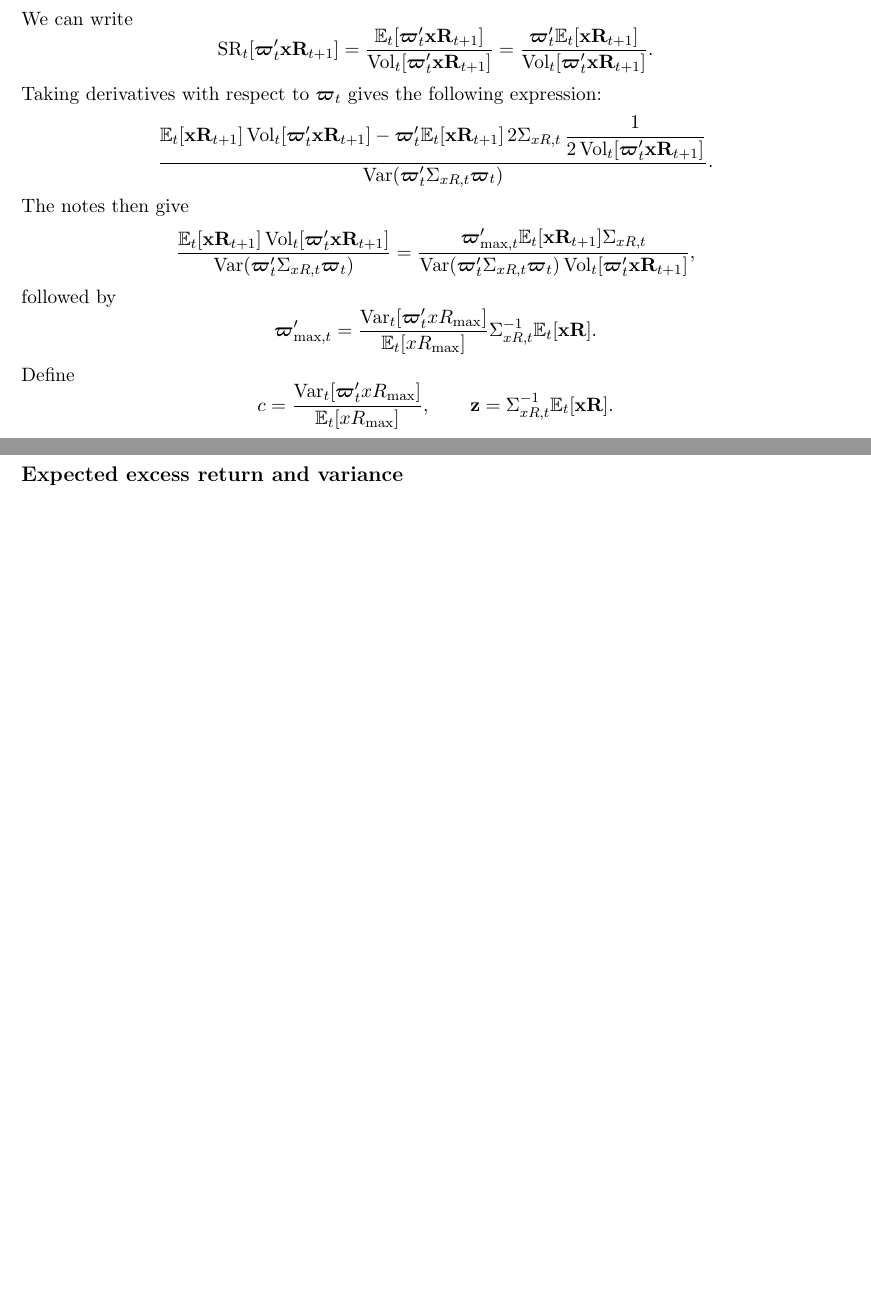
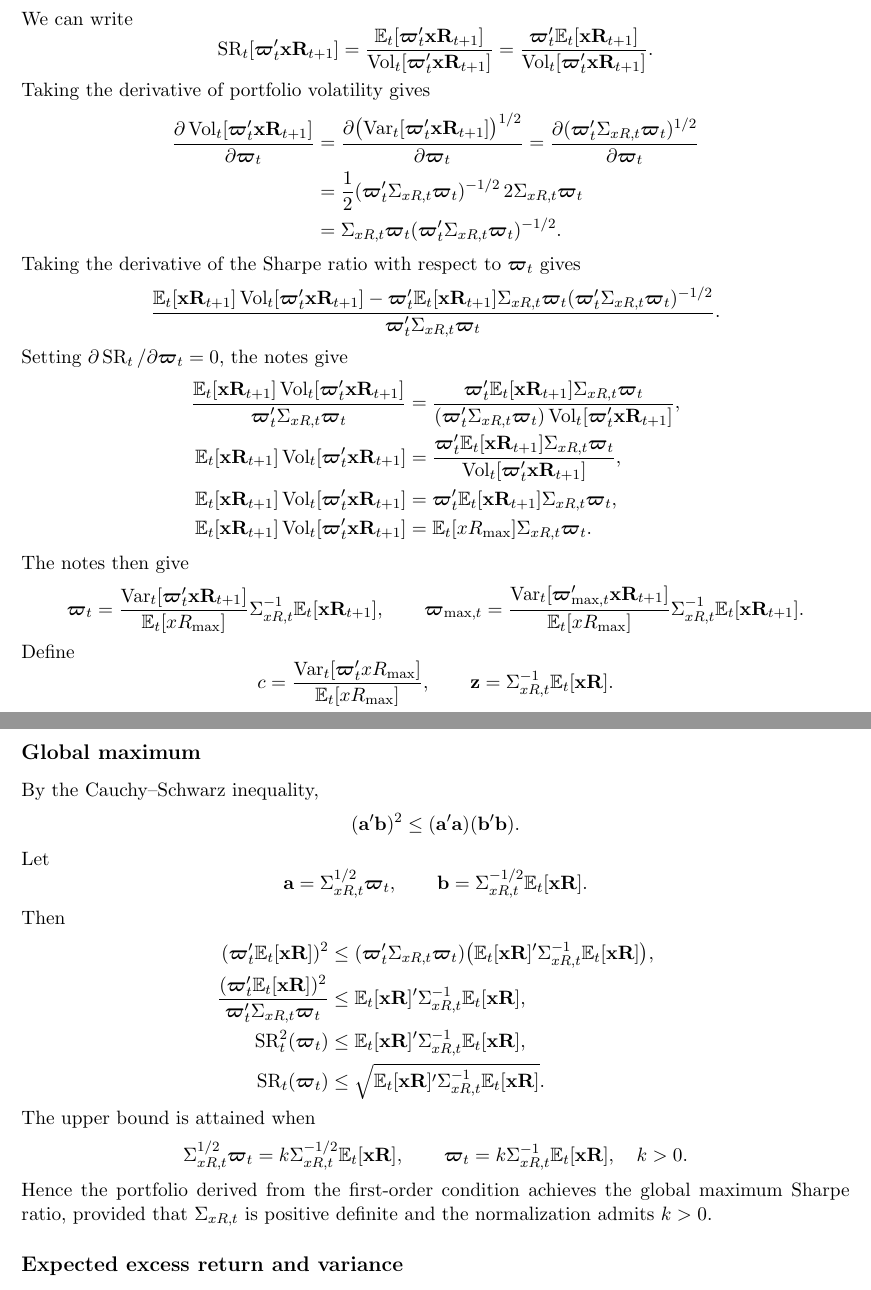
Before and after one commit to lesley2023/Pset3, a LaTeX problem sheet (pset3_solution.tex): two parts of pages 2 and 3 of 3 before the commit and two parts of pages 2 and 3 of 4 after it, joined at a grey line, cut so that both start at the same text, the shorter picture padded with empty space. Compiled offline with pdfLaTeX.

Commit message:
TP Q1(c): transcribe revised derivative and maximum argument

```diff
--- a/pset3_solution.tex
+++ b/pset3_solution.tex
@@ -98,37 +98,54 @@ We can write
 =\frac{\Et[\wt'\xr]}{\operatorname{Vol}_t[\wt'\xr]}
 =\frac{\wt'\Et[\xr]}{\operatorname{Vol}_t[\wt'\xr]}.
 \]
-Taking derivatives with respect to $\wt$ gives the following expression:
-% Transcribed literally: the handwritten denominator uses Var, and the
-% covariance-matrix factor in the numerator has no following weight vector.
+Taking the derivative of portfolio volatility gives
+\begin{align*}
+\frac{\partial\operatorname{Vol}_t[\wt'\xr]}{\partial\wt}
+&=\frac{\partial\bigl(\Vt[\wt'\xr]\bigr)^{1/2}}{\partial\wt}
+=\frac{\partial(\wt'\Sigma_{xR,t}\wt)^{1/2}}{\partial\wt}\\
+&=\frac12(\wt'\Sigma_{xR,t}\wt)^{-1/2}\,2\Sigma_{xR,t}\wt\\
+&=\Sigma_{xR,t}\wt(\wt'\Sigma_{xR,t}\wt)^{-1/2}.
+\end{align*}
+Taking the derivative of the Sharpe ratio with respect to $\wt$ gives
 \[
 \frac{\Et[\xr]\operatorname{Vol}_t[\wt'\xr]
--\wt'\Et[\xr]\,2\Sigma_{xR,t}\,
- \dfrac{1}{2\operatorname{Vol}_t[\wt'\xr]}}
-{\operatorname{Var}(\wt'\Sigma_{xR,t}\wt)}.
+-\wt'\Et[\xr]\Sigma_{xR,t}\wt
+(\wt'\Sigma_{xR,t}\wt)^{-1/2}}
+{\wt'\Sigma_{xR,t}\wt}.
 \]
+Setting $\partial\operatorname{SR}_t/\partial\wt=0$, the notes give
+\begin{align*}
+\frac{\Et[\xr]\operatorname{Vol}_t[\wt'\xr]}
+{\wt'\Sigma_{xR,t}\wt}
+&=\frac{\wt'\Et[\xr]\Sigma_{xR,t}\wt}
+{(\wt'\Sigma_{xR,t}\wt)\operatorname{Vol}_t[\wt'\xr]},\\
+\Et[\xr]\operatorname{Vol}_t[\wt'\xr]
+&=\frac{\wt'\Et[\xr]\Sigma_{xR,t}\wt}
+{\operatorname{Vol}_t[\wt'\xr]},\\
+% Literal transcription: these next two handwritten lines retain Vol,
+% whereas the following proportionality uses Var. Not silently corrected.
+\Et[\xr]\operatorname{Vol}_t[\wt'\xr]
+&=\wt'\Et[\xr]\Sigma_{xR,t}\wt,\\
+\Et[\xr]\operatorname{Vol}_t[\wt'\xr]
+&=\Et[xR_{\max}]\Sigma_{xR,t}\wt.
+\end{align*}
 The notes then give
 \[
-\frac{\Et[\xr]\operatorname{Vol}_t[\wt'\xr]}
-{\operatorname{Var}(\wt'\Sigma_{xR,t}\wt)}
-=
-\frac{\boldsymbol{\varpi}_{\max,t}'\Et[\xr]\Sigma_{xR,t}}
-{\operatorname{Var}(\wt'\Sigma_{xR,t}\wt)
- \operatorname{Vol}_t[\wt'\xr]},
-\]
-followed by
-% Primes and the variance argument below are preserved from the handwriting.
-\[
-\boldsymbol{\varpi}_{\max,t}'
-=\frac{\Vt[\wt' xR_{\max}]}{\Et[xR_{\max}]}
-\Sigma_{xR,t}^{-1}\Et[\mathbf{xR}].
+\wt=\frac{\Vt[\wt'\xr]}{\Et[xR_{\max}]}
+\Sigma_{xR,t}^{-1}\Et[\xr],
+\qquad
+\boldsymbol{\varpi}_{\max,t}
+=\frac{\Vt[\boldsymbol{\varpi}_{\max,t}'\xr]}{\Et[xR_{\max}]}
+\Sigma_{xR,t}^{-1}\Et[\xr].
 \]
 Define
+% Literal transcription: the handwritten definition of c still uses
+% Var(w prime xR_max), although xR_max is a scalar.
 \[
 c=\frac{\Vt[\wt' xR_{\max}]}{\Et[xR_{\max}]},
 \qquad \mathbf z=\Sigma_{xR,t}^{-1}\Et[\mathbf{xR}].
 \]
-Then $\boldsymbol{\varpi}_{\max,t}'=c\mathbf z$. Imposing the normalization,
+Then $\boldsymbol{\varpi}_{\max,t}=c\mathbf z$. Imposing the normalization,
 \begin{align*}
 \mathbf1'\boldsymbol{\varpi}_{\max,t}=1
 &\quad\Longrightarrow\quad
@@ -152,6 +169,39 @@ R_{\max,t+1}=\mathbf W_{\max,t}'
 \qquad xR_{\max,t+1}=\boldsymbol{\varpi}_{\max,t}'\xr.
 \]
 \clearpage
+\subsection*{Global maximum}
+By the Cauchy--Schwarz inequality,
+\[
+(\mathbf a'\mathbf b)^2\le(\mathbf a'\mathbf a)(\mathbf b'\mathbf b).
+\]
+Let
+\[
+\mathbf a=\Sigma_{xR,t}^{1/2}\wt,
+\qquad \mathbf b=\Sigma_{xR,t}^{-1/2}\Et[\mathbf{xR}].
+\]
+Then
+\begin{align*}
+(\wt'\Et[\mathbf{xR}])^2
+&\le(\wt'\Sigma_{xR,t}\wt)
+\bigl(\Et[\mathbf{xR}]'\Sigma_{xR,t}^{-1}\Et[\mathbf{xR}]\bigr),\\
+\frac{(\wt'\Et[\mathbf{xR}])^2}{\wt'\Sigma_{xR,t}\wt}
+&\le\Et[\mathbf{xR}]'\Sigma_{xR,t}^{-1}\Et[\mathbf{xR}],\\
+\operatorname{SR}_t^2(\wt)
+&\le\Et[\mathbf{xR}]'\Sigma_{xR,t}^{-1}\Et[\mathbf{xR}],\\
+\operatorname{SR}_t(\wt)
+&\le\sqrt{\Et[\mathbf{xR}]'\Sigma_{xR,t}^{-1}\Et[\mathbf{xR}]}.
+\end{align*}
+The upper bound is attained when
+\[
+\Sigma_{xR,t}^{1/2}\wt
+=k\Sigma_{xR,t}^{-1/2}\Et[\mathbf{xR}],
+\qquad
+\wt=k\Sigma_{xR,t}^{-1}\Et[\mathbf{xR}],\quad k>0.
+\]
+Hence the portfolio derived from the first-order condition achieves the global
+maximum Sharpe ratio, provided that $\Sigma_{xR,t}$ is positive definite and
+the normalization admits $k>0$.
+
 \subsection*{Expected excess return and variance}
 The expected excess return is
 \[
```
Also changed, not shown: AI_INTERACTIONS.md (+16 -0 lines), pset3_solution.pdf.
